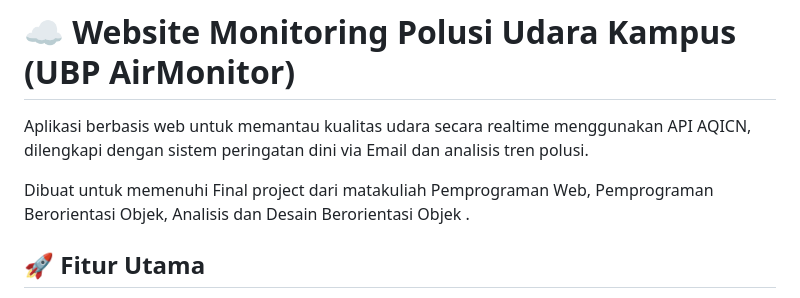
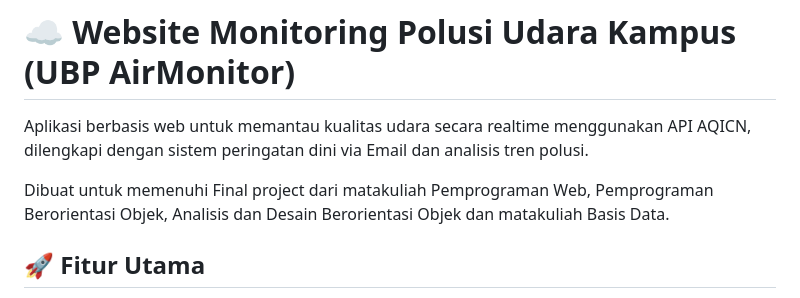
Before and after one commit to MHabibiR/Final_Project, a Markdown page: README.md, the part around the change. GitHub-like rendering.

Commit message:
Update README.md
Updated project description to include Database course.

```diff
--- a/README.md
+++ b/README.md
@@ -2,7 +2,7 @@
 
 Aplikasi berbasis web untuk memantau kualitas udara secara realtime menggunakan API AQICN, dilengkapi dengan sistem peringatan dini via Email dan analisis tren polusi.
 
-Dibuat untuk memenuhi Final project dari matakuliah Pemprograman Web, Pemprograman Berorientasi Objek, Analisis dan Desain Berorientasi Objek  .
+Dibuat untuk memenuhi Final project dari matakuliah Pemprograman Web, Pemprograman Berorientasi Objek, Analisis dan Desain Berorientasi Objek dan matakuliah Basis Data.
 
 ## 🚀 Fitur Utama
 * **Realtime Monitoring:** Menampilkan AQI (Air Quality Index) dan Suhu terkini.
```
